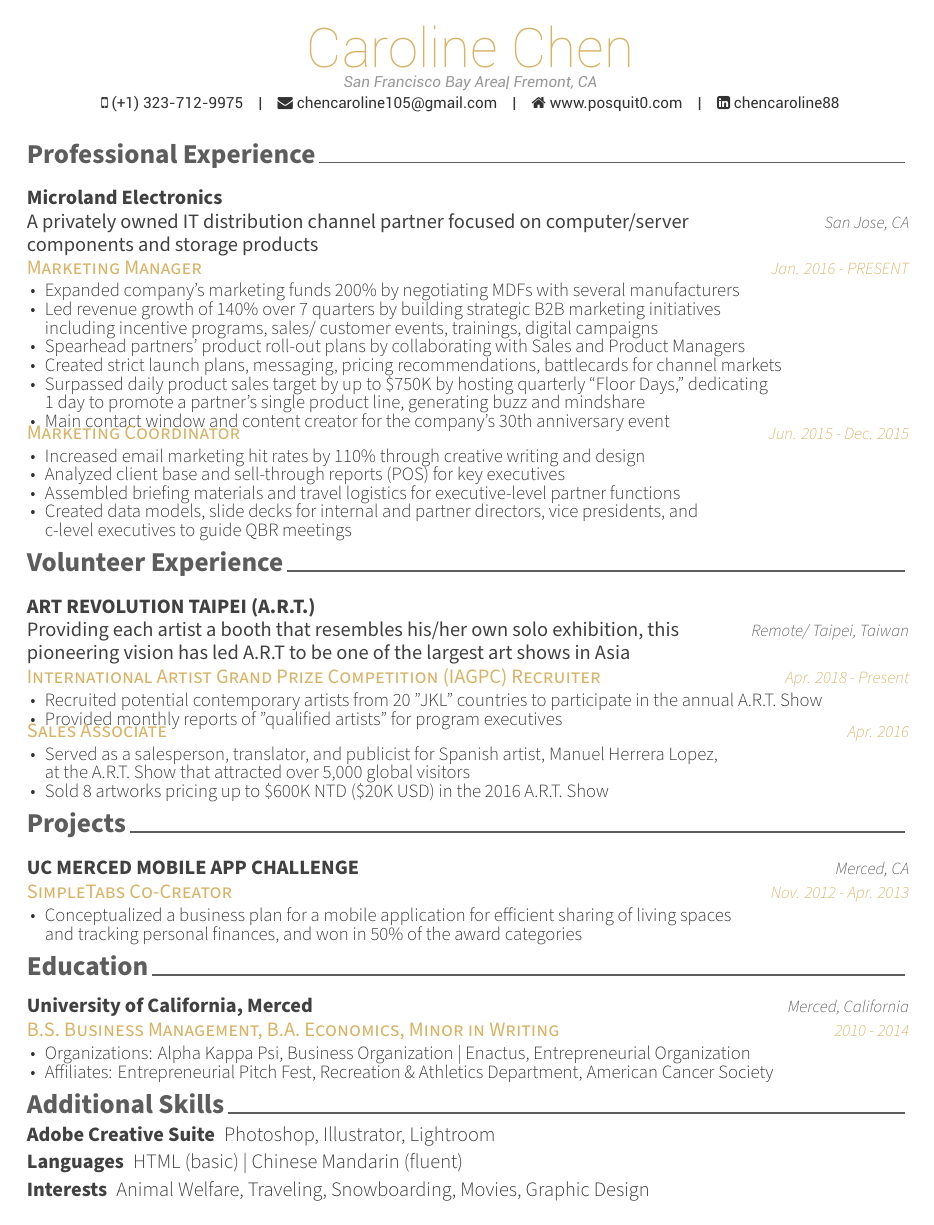
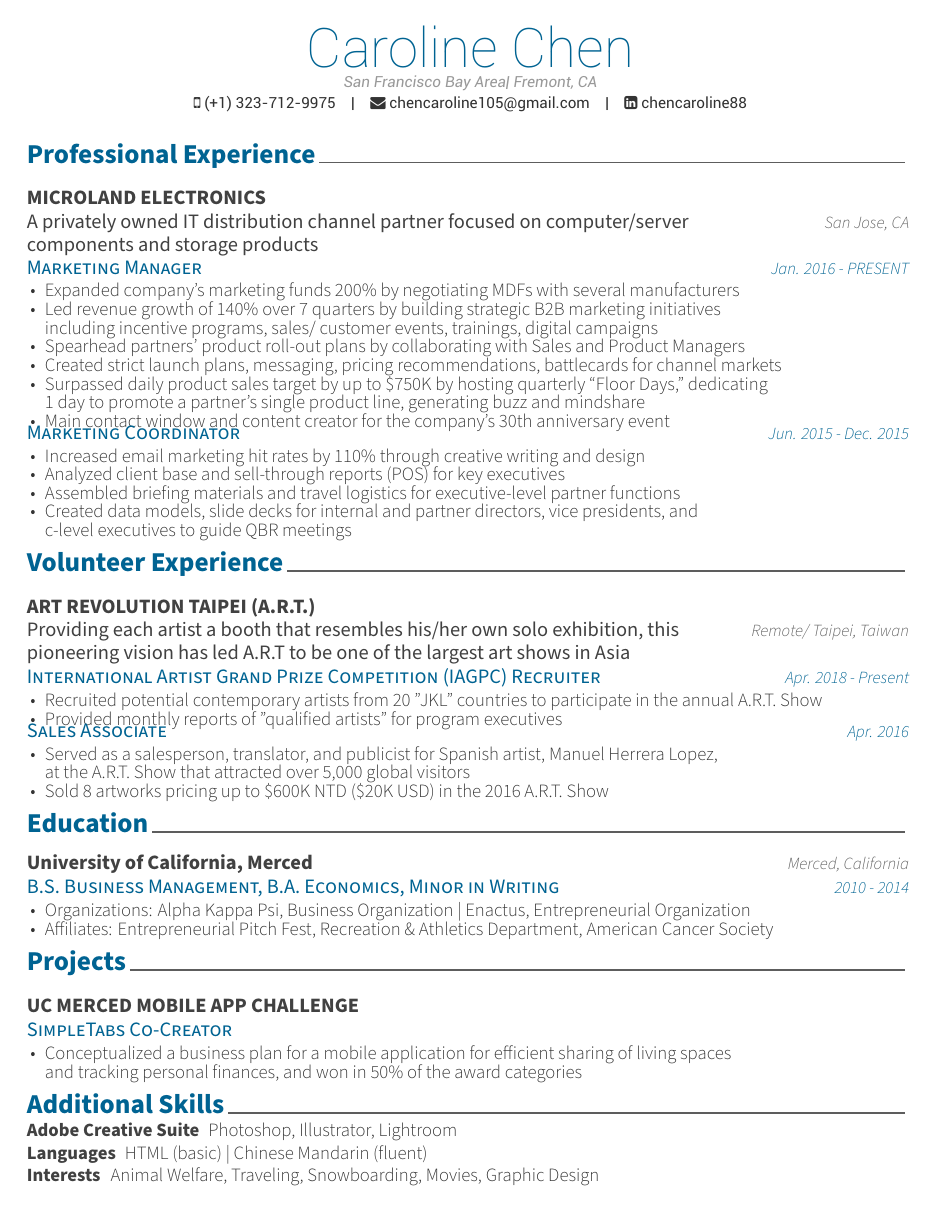
Before and after one commit to ryanchee/caroline_resume, a LaTeX CV (resume.tex, which reads awesome-cv.cls, resume/experience.tex, resume/writing.tex): the whole page. Compiled offline with XeLaTeX.

Commit message:
Update on Overleaf.

```diff
--- a/awesome-cv.cls
+++ b/awesome-cv.cls
@@ -149,7 +149,7 @@
 \definecolor{awesome-darknight}{HTML}{131A28}
 \definecolor{awesome-darkblue}{HTML}{024e8e}
 \definecolor{awesome-darkred}{HTML}{82030c}
-\definecolor{awesome-tan}{HTML}{d8b365}
+\definecolor{awesome-tan}{HTML}{006392} %currentcolor
 
 
 
@@ -159,10 +159,10 @@
 \newbool{acvSectionColorHighlight}
 \setbool{acvSectionColorHighlight}{true}
 
-% Awesome section color
-\def\@sectioncolor#1{%
-  \ifbool{acvSectionColorHighlight}{{\color{awesome-red}#1}}{#1}%
+\def\@sectioncolor#1#2#3{%
+  \ifbool{acvSectionColorHighlight}{{\color{awesome}#1#2#3}}{#1#2#3}%
 }
+
 
 
 %-------------------------------------------------------------------------------
@@ -204,7 +204,7 @@
 \newcommand*{\headersocialstyle}[1]{{\fontsize{9pt}{1em}\headerfont\color{text} #1}}
 \newcommand*{\headerquotestyle}[1]{{\fontsize{9pt}{1em}\bodyfont\itshape\color{darktext} #1}}
 \newcommand*{\footerstyle}[1]{{\fontsize{8pt}{1em}\footerfont\scshape\color{lighttext} #1}}
-\newcommand*{\sectionstyle}[1]{{\fontsize{16pt}{1em}\bodyfont\bfseries\color{graytext}\@sectioncolor #1}}
+\newcommand*{\sectionstyle}[1]{{\fontsize{16pt}{1em}\bodyfont\bfseries\color{awesome-tan}\@sectioncolor #1}}
 \newcommand*{\subsectionstyle}[1]{{\fontsize{12pt}{1em}\bodyfont\scshape\textcolor{text}{#1}}}
 \newcommand*{\paragraphstyle}{\fontsize{9pt}{1em}\bodyfontlight\upshape\color{text}}
 
@@ -229,8 +229,8 @@
 \newcommand*{\honorlocationstyle}[1]{{\fontsize{11pt}{1em}\bodyfontlight\slshape\color{text} #1}}
 
 % For elements of skill
-\newcommand*{\skilltypestyle}[1]{{\fontsize{12pt}{1em}\bodyfont\bfseries\color{darktext} #1}}
-\newcommand*{\skillsetstyle}[1]{{\fontsize{12pt}{1em}\bodyfontlight\color{text} #1}}
+\newcommand*{\skilltypestyle}[1]{{\fontsize{11pt}{1em}\bodyfont\bfseries\color{darktext} #1}}
+\newcommand*{\skillsetstyle}[1]{{\fontsize{11pt}{1em}\bodyfontlight\color{text} #1}}
 
 
 % For elements of the cover letter
@@ -663,8 +667,8 @@
 
 % Define an environment for cvskill
 \newenvironment{cvskills}{%
-  \vspace{\acvSectionContentTopSkip}
-  \vspace{-4.0mm}
+\vspace{\acvSectionContentTopSkip}
+  \vspace{-5.0mm}
   \begin{center}
     \setlength\tabcolsep{0.5ex}
     \setlength{\extrarowheight}{0pt}
--- a/resume.tex
+++ b/resume.tex
@@ -62,7 +62,7 @@
 
 \mobile{(+1) 323-712-9975}
 \email{chencaroline105@gmail.com}
-\homepage{www.posquit0.com}
+%\homepage{www.posquit0.com}
 % \github{posquit0}
 \linkedin{chencaroline88}
 % \gitlab{gitlab-id}
@@ -95,8 +95,8 @@
 \input{resume/experience.tex}
 %\input{resume/honors.tex}
 \input{resume/presentation.tex}
+\input{resume/education.tex}
 \input{resume/writing.tex}
-\input{resume/education.tex}
 % \input{resume/extracurricular.tex}
 \input{resume/committees.tex}
 
--- a/resume/experience.tex
+++ b/resume/experience.tex
@@ -12,7 +12,7 @@
 %---------------------------------------------------------
   \cventry
     {Marketing Manager} % Job title
-    {Microland Electronics \newline \textnormal{A privately owned IT distribution channel partner focused on computer/server components and storage products}} % Organization
+    {MICROLAND ELECTRONICS  \newline \textnormal{A privately owned IT distribution channel partner focused on computer/server components and storage products}} % Organization
     {San Jose, CA} % Location
     {Jan. 2016 - PRESENT} % Date(s)
     {
--- a/resume/writing.tex
+++ b/resume/writing.tex
@@ -13,8 +13,8 @@
   \cventry
     {SimpleTabs Co-Creator} % Role
     {UC MERCED MOBILE APP CHALLENGE} % Title
-    {Merced, CA} % Location
-    {Nov. 2012 - Apr. 2013} % Date(s)
+    { } % Location
+    { } % Date(s)
     {
       \begin{cvitems} % Description(s)
         \item {Conceptualized a business plan for a mobile application for efficient sharing of living spaces \newline and tracking personal finances, and won in 50\% of the award categories}
```
Also changed, not shown: resume/committees.tex (line endings or trailing spaces), awesome-cv.cls (6 more changed lines).
